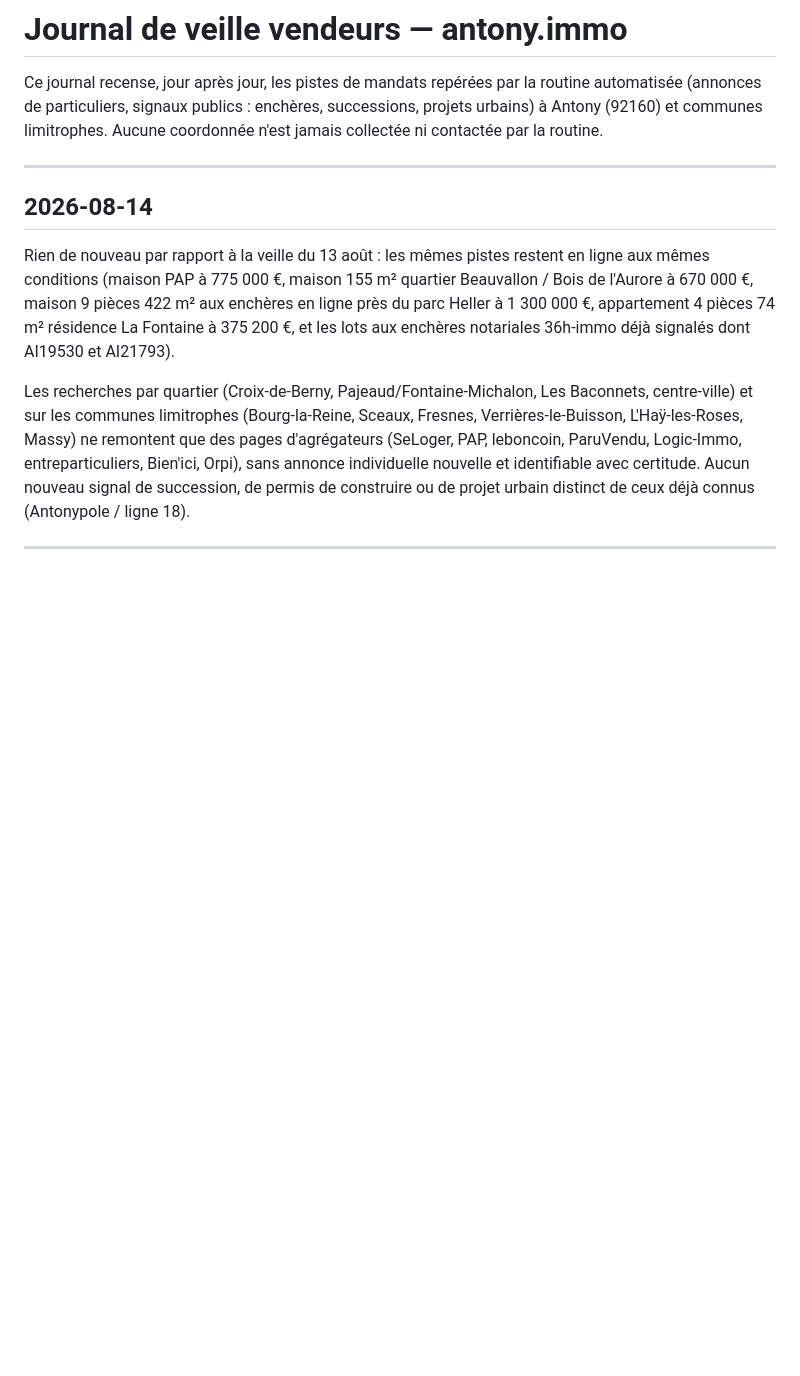
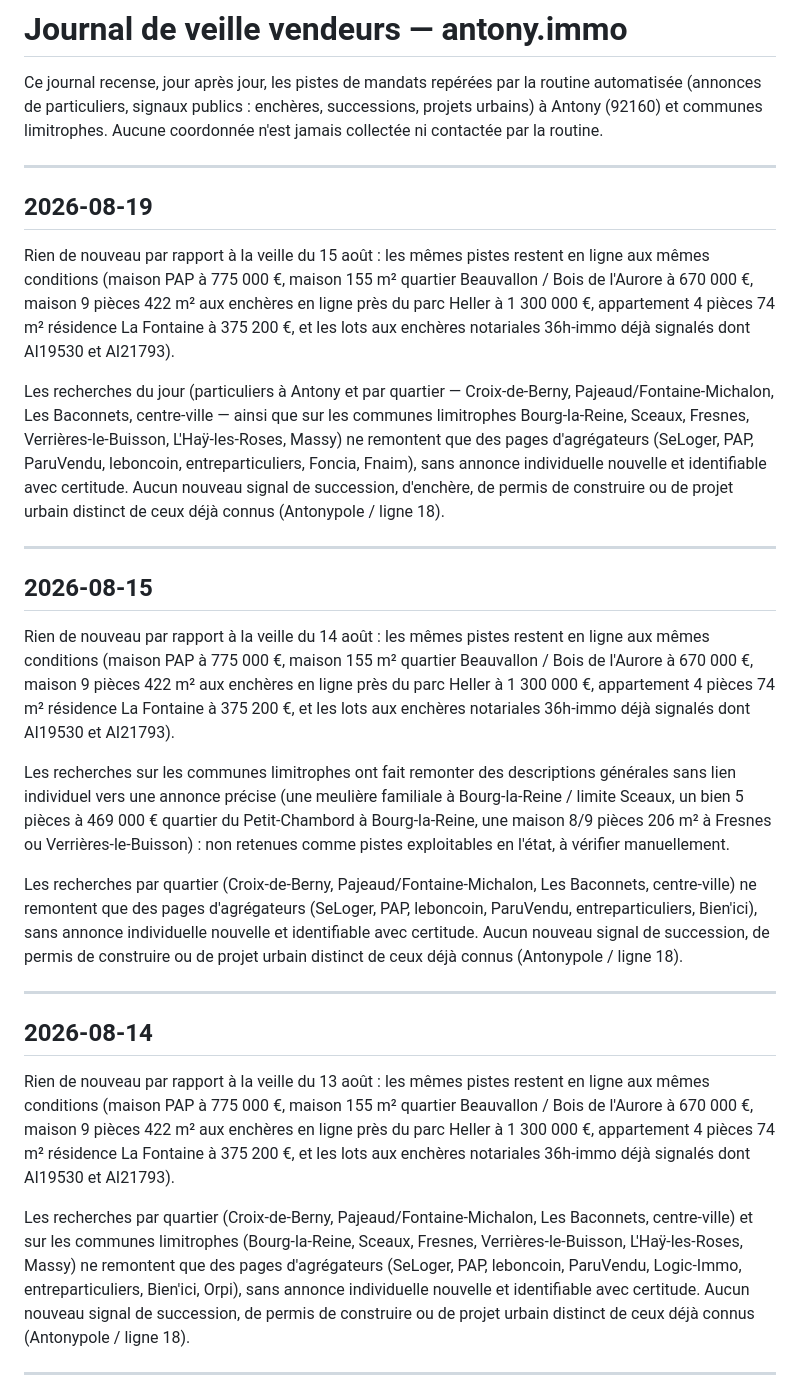
Before and after one commit to mariecelineetave-source/antony-immo, a Markdown page: veille/journal.md, the part around the change. Drawn GitHub-style; blank space fills up the shorter version.

Commit message:
Veille du 19 août 2026 : rien de nouveau par rapport au 15 août (+ entrée du 15 août rattrapée)

```diff
--- a/veille/journal.md
+++ b/veille/journal.md
@@ -4,6 +4,52 @@ Ce journal recense, jour après jour, les pistes de mandats repérées par la
 routine automatisée (annonces de particuliers, signaux publics : enchères,
 successions, projets urbains) à Antony (92160) et communes limitrophes.
 Aucune coordonnée n'est jamais collectée ni contactée par la routine.
+
+---
+
+## 2026-08-19
+
+Rien de nouveau par rapport à la veille du 15 août : les mêmes pistes
+restent en ligne aux mêmes conditions (maison PAP à 775 000 €, maison
+155 m² quartier Beauvallon / Bois de l'Aurore à 670 000 €, maison 9
+pièces 422 m² aux enchères en ligne près du parc Heller à 1 300 000 €,
+appartement 4 pièces 74 m² résidence La Fontaine à 375 200 €, et les lots
+aux enchères notariales 36h-immo déjà signalés dont AI19530 et AI21793).
+
+Les recherches du jour (particuliers à Antony et par quartier —
+Croix-de-Berny, Pajeaud/Fontaine-Michalon, Les Baconnets, centre-ville —
+ainsi que sur les communes limitrophes Bourg-la-Reine, Sceaux, Fresnes,
+Verrières-le-Buisson, L'Haÿ-les-Roses, Massy) ne remontent que des pages
+d'agrégateurs (SeLoger, PAP, ParuVendu, leboncoin, entreparticuliers,
+Foncia, Fnaim), sans annonce individuelle nouvelle et identifiable avec
+certitude. Aucun nouveau signal de succession, d'enchère, de permis de
+construire ou de projet urbain distinct de ceux déjà connus (Antonypole /
+ligne 18).
+
+---
+
+## 2026-08-15
+
+Rien de nouveau par rapport à la veille du 14 août : les mêmes pistes
+restent en ligne aux mêmes conditions (maison PAP à 775 000 €, maison
+155 m² quartier Beauvallon / Bois de l'Aurore à 670 000 €, maison 9
+pièces 422 m² aux enchères en ligne près du parc Heller à 1 300 000 €,
+appartement 4 pièces 74 m² résidence La Fontaine à 375 200 €, et les lots
+aux enchères notariales 36h-immo déjà signalés dont AI19530 et AI21793).
+
+Les recherches sur les communes limitrophes ont fait remonter des
+descriptions générales sans lien individuel vers une annonce précise
+(une meulière familiale à Bourg-la-Reine / limite Sceaux, un bien 5
+pièces à 469 000 € quartier du Petit-Chambord à Bourg-la-Reine, une
+maison 8/9 pièces 206 m² à Fresnes ou Verrières-le-Buisson) : non
+retenues comme pistes exploitables en l'état, à vérifier manuellement.
+
+Les recherches par quartier (Croix-de-Berny, Pajeaud/Fontaine-Michalon,
+Les Baconnets, centre-ville) ne remontent que des pages d'agrégateurs
+(SeLoger, PAP, leboncoin, ParuVendu, entreparticuliers, Bien'ici), sans
+annonce individuelle nouvelle et identifiable avec certitude. Aucun
+nouveau signal de succession, de permis de construire ou de projet
+urbain distinct de ceux déjà connus (Antonypole / ligne 18).
 
 ---
 
```
